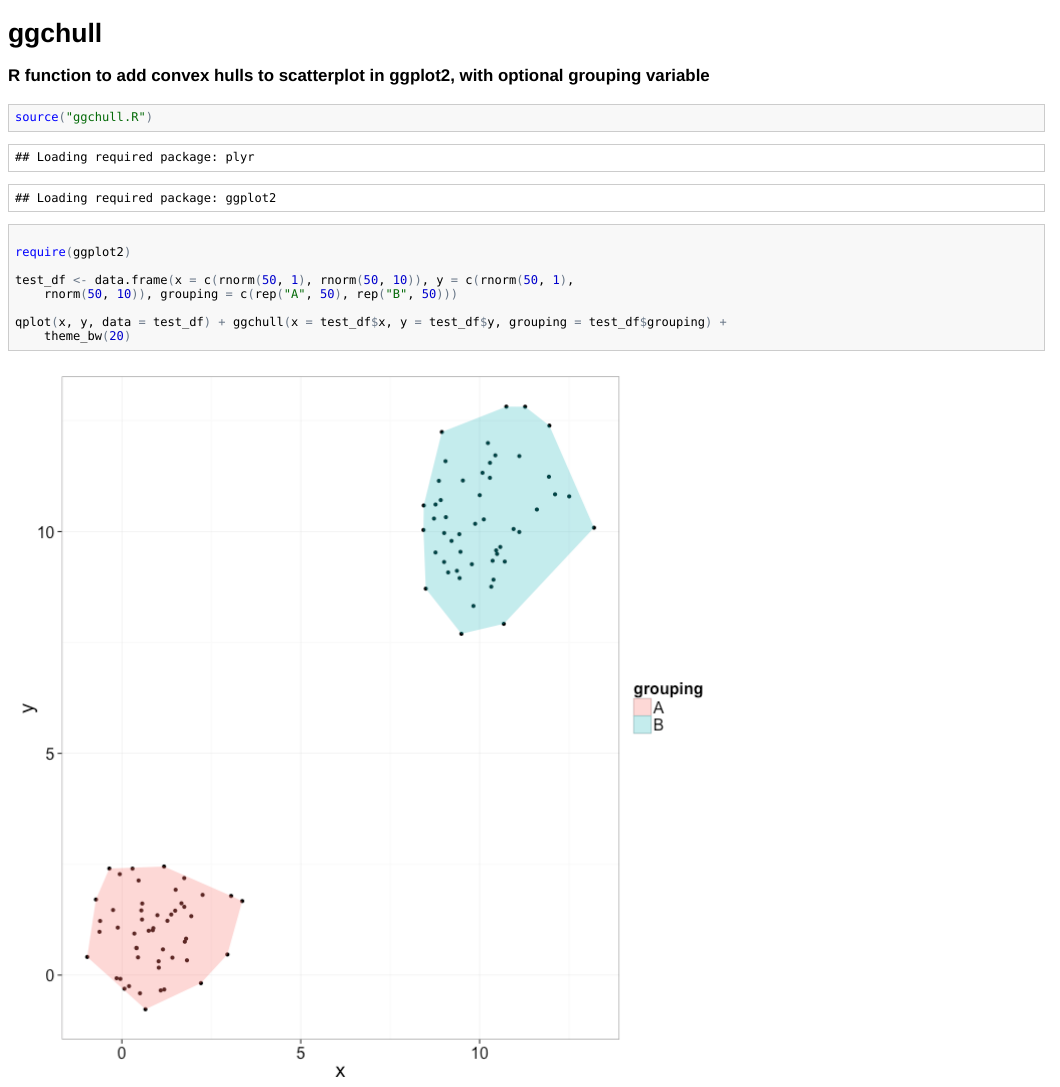
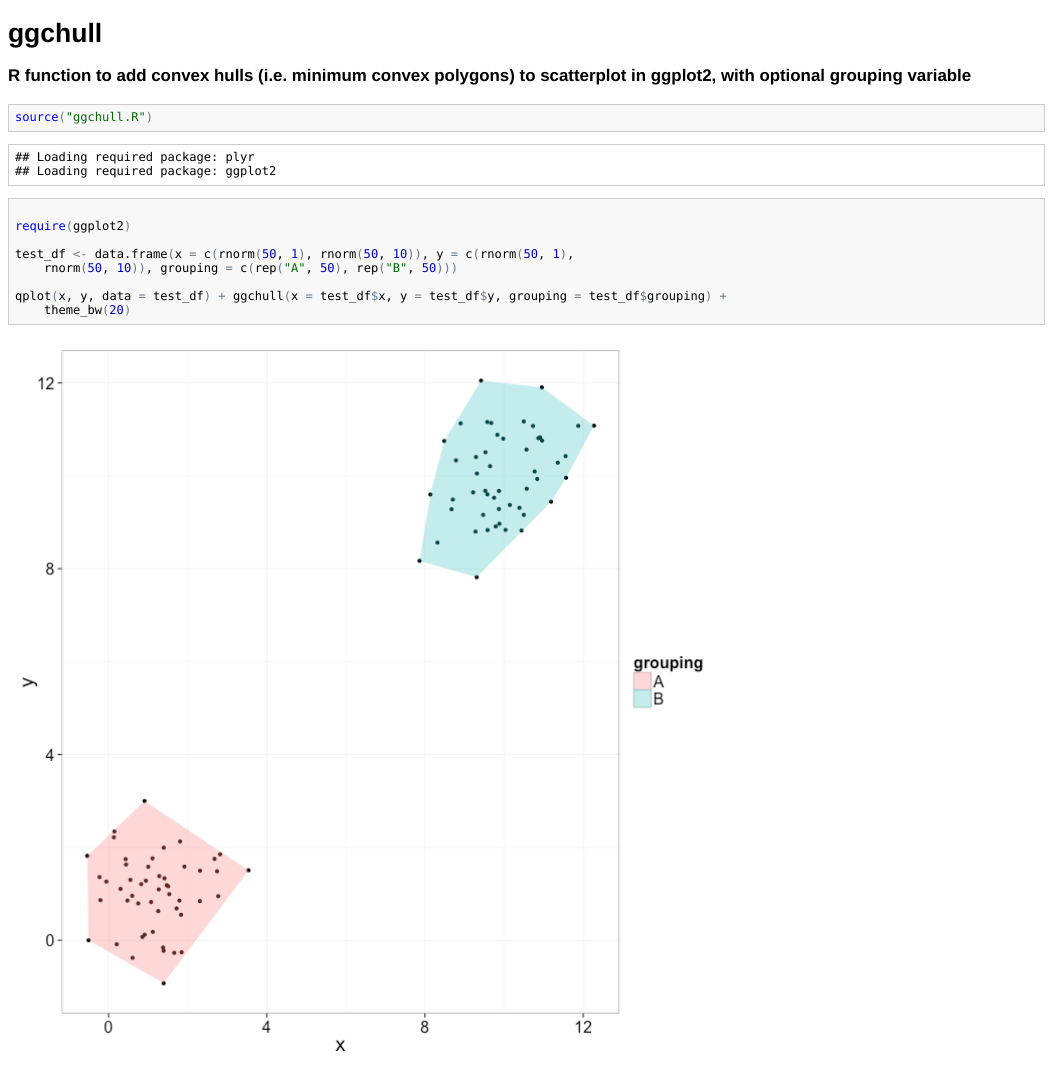
Before and after one commit to wabarr/ggchull, an R Markdown document (README.Rmd): the page in a window 1100 px wide, from its top. The pictures show the output file README.html that the author committed with the source, opened offline.

Commit message:
update readme

````diff
--- a/README.Rmd
+++ b/README.Rmd
@@ -1,7 +1,7 @@
 ggchull
 ========================================================
 
-### R function to add convex hulls to scatterplot in ggplot2, with optional grouping variable
+### R function to add convex hulls (i.e. minimum convex polygons) to scatterplot in ggplot2, with optional grouping variable
 
 ```{r fig.width=10, fig.height=10, warning=FALSE}
 source("ggchull.R")
````
Also changed, not shown: README.html, README.md, figure/unnamed-chunk-1.png.
